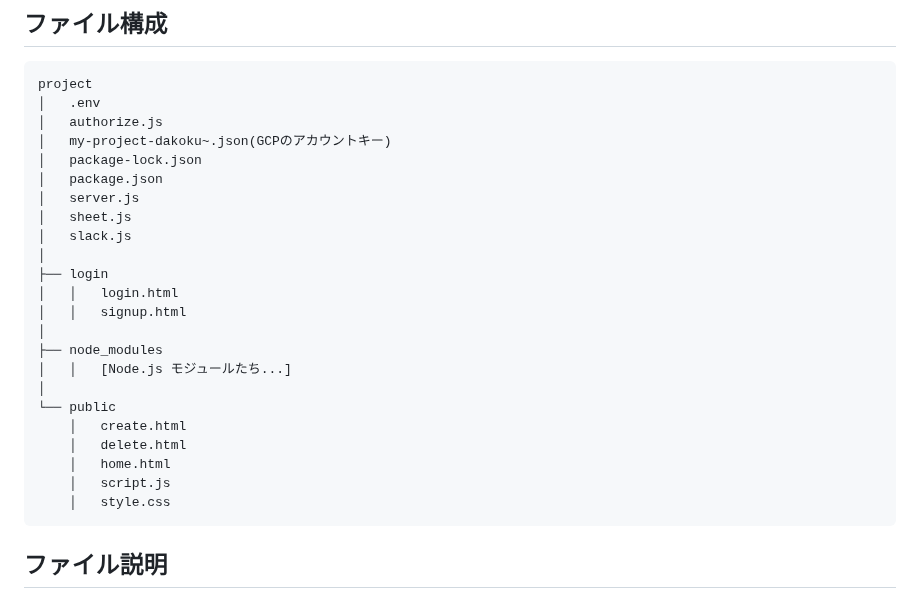
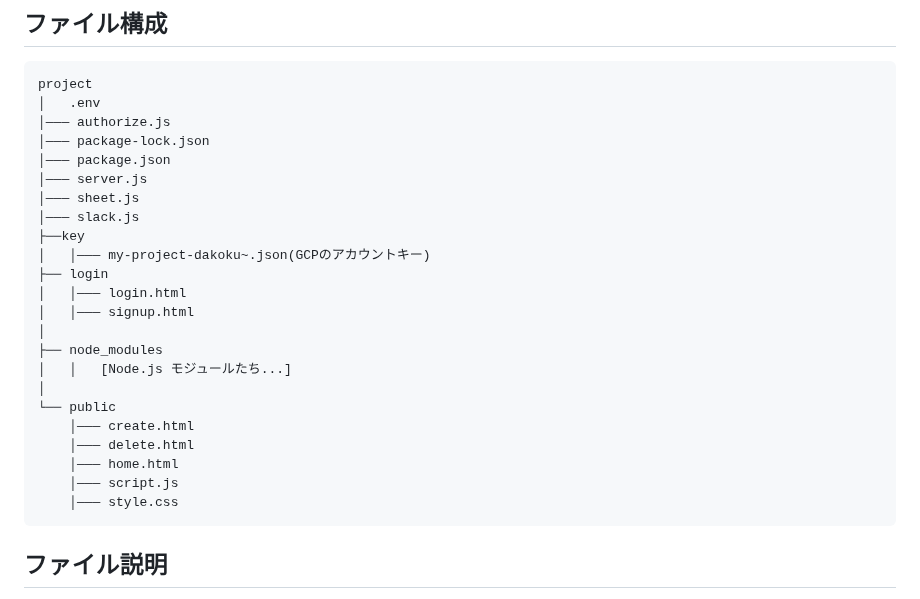
Before and after one commit to itc-n22030/AME, a Markdown page: README.md, the part around the change. Drawn GitHub-style.

````diff
--- a/README.md
+++ b/README.md
@@ -61,27 +61,27 @@ slackの教科ごとのチャンネルで出席と入力することで出席に
 ```
 project
 │   .env
-│   authorize.js
-│   my-project-dakoku~.json(GCPのアカウントキー)
-│   package-lock.json
-│   package.json
-│   server.js
-│   sheet.js
-│   slack.js
-│
+│——— authorize.js
+│——— package-lock.json
+│——— package.json
+│——— server.js
+│——— sheet.js
+│——— slack.js
+├──key
+│   │——— my-project-dakoku~.json(GCPのアカウントキー)
 ├── login
-│   │   login.html
-│   │   signup.html
+│   │——— login.html
+│   │——— signup.html
 │
 ├── node_modules
 │   │   [Node.js モジュールたち...]
 │
 └── public
-    │   create.html
-    │   delete.html
-    │   home.html
-    │   script.js
-    │   style.css
+    │——— create.html
+    │——— delete.html
+    │——— home.html
+    │——— script.js
+    │——— style.css
 ```
 
 ## ファイル説明
````
